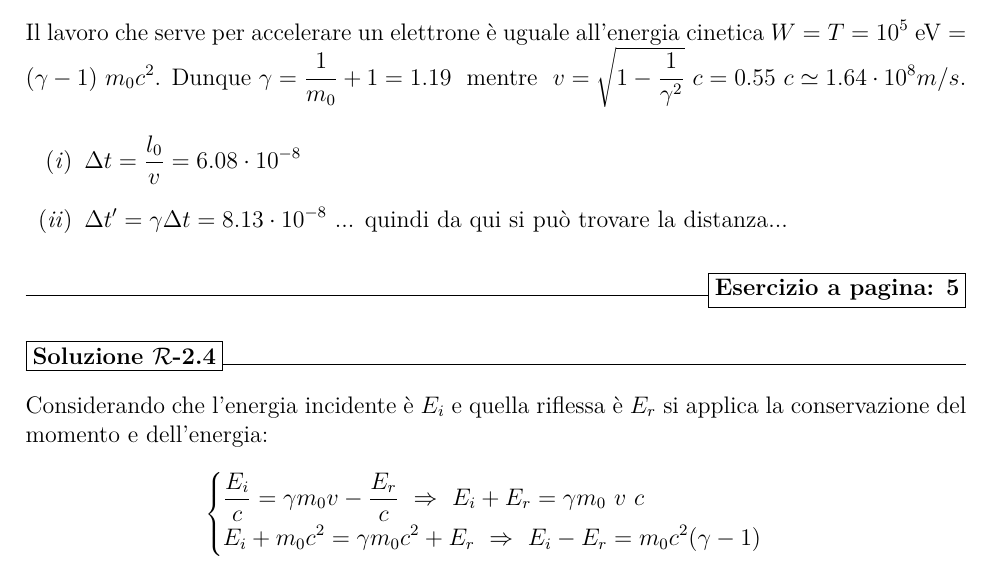
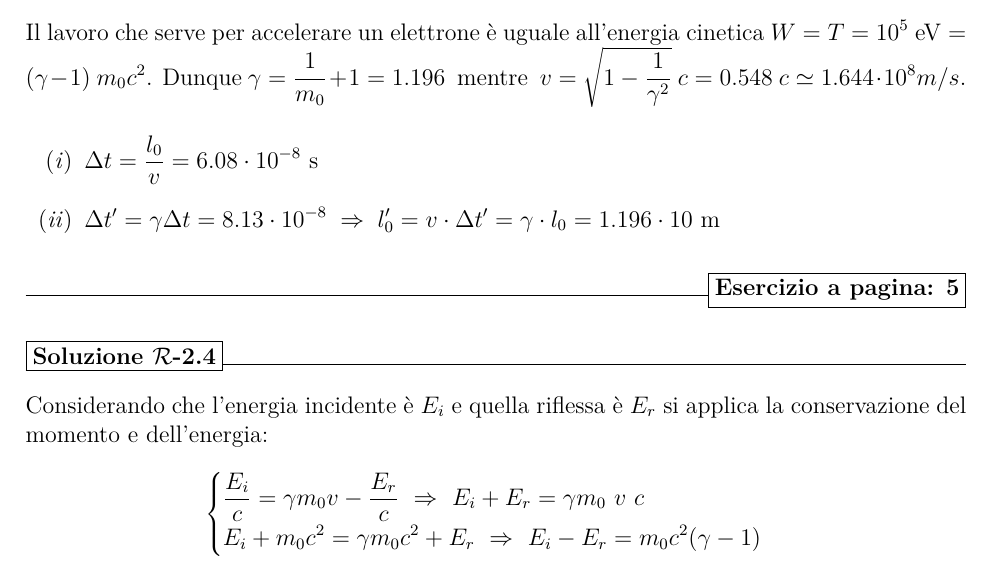
Before and after one commit to Appunti-fisica-Unipd/BETA-Eserciziario-fisica-moderna, a LaTeX document (raccolta es moderna.tex): part of page 41 of 96, cut so that both start at the same text. Compiled offline with pdfLaTeX.

Commit message:
Ampliamento soluzione esercizio 2.3
Aggiunta dei calcoli e della risposta esplicita

```diff
--- a/raccolta es moderna.tex
+++ b/raccolta es moderna.tex
@@ -1111,12 +1111,12 @@ y' = y'_1 + u'_y(t'_c-t'_1) = \frac{u v}{2 c^2} \ ; \\
 
 \newpage
 \begin{solution}
-	 Il lavoro che serve per accelerare un elettrone è uguale all'energia cinetica $W = T = 10^5 \ \mathrm{eV} = (\gamma -1) \ m_0 c^2$. Dunque $\gamma = \frac{1}{m_0} +1 = 1.19$ \  mentre \ $v = \sqrt{1 - \frac{1}{\gamma^2}} \ c = 0.55 \ c \simeq 1.64 \cdot 10^8 m/s$.
+	 Il lavoro che serve per accelerare un elettrone è uguale all'energia cinetica $W = T = 10^5 \ \mathrm{eV} = (\gamma -1) \ m_0 c^2$. Dunque $\gamma = \frac{1}{m_0} +1 = 1.196$ \  mentre \ $v = \sqrt{1 - \frac{1}{\gamma^2}} \ c = 0.548 \ c \simeq 1.644 \cdot 10^8 m/s$.
 
  \begin{enumerate}[label=(\textit{\roman*})]
- \item $\Delta t = \frac{l_0}{v} = 6.08 \cdot 10^{-8}$
-
- \item $\Delta t' = \gamma \Delta t = 8.13 \cdot 10^{-8}$ ... quindi da qui si può trovare la distanza...
+ \item $\Delta t = \frac{l_0}{v} = 6.08 \cdot 10^{-8} \ \mathrm{s}$
+
+ \item $\Delta t' = \gamma \Delta t = 8.13 \cdot 10^{-8} \; \Rightarrow \; l'_0 = v \cdot \Delta t' = \gamma \cdot l_0 = 1.196 \cdot 10 \ \mathrm{m}$
  \end{enumerate}
 \end{solution}
 
```
